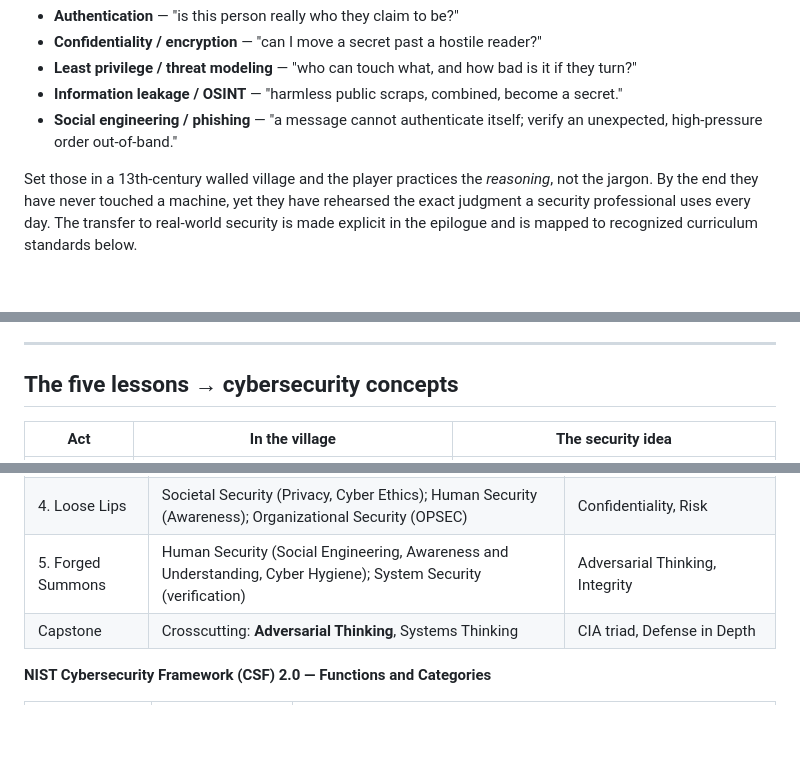
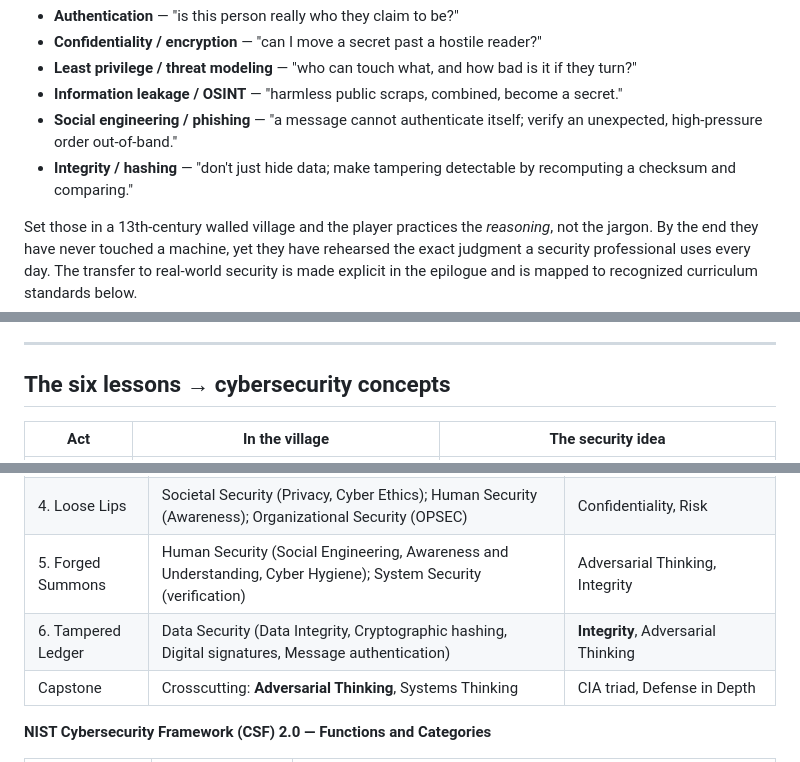
Before and after one commit to Educatian/cipherfell, a Markdown page: README.md, 3 parts joined by grey strips. GitHub-like rendering; blank space fills up the shorter version.

```diff
--- a/README.md
+++ b/README.md
@@ -21,6 +21,7 @@ The real core of security is not technology. It is a handful of transferable **m
 - **Least privilege / threat modeling** — "who can touch what, and how bad is it if they turn?"
 - **Information leakage / OSINT** — "harmless public scraps, combined, become a secret."
 - **Social engineering / phishing** — "a message cannot authenticate itself; verify an unexpected, high-pressure order out-of-band."
+- **Integrity / hashing** — "don't just hide data; make tampering detectable by recomputing a checksum and comparing."
 
 Set those in a 13th-century walled village and the player practices the *reasoning*, not the jargon. By the end they have never touched a machine, yet they have rehearsed the exact judgment a security professional uses every day. The transfer to real-world security is made explicit in the epilogue and is mapped to recognized curriculum standards below.
 
@@ -83,7 +86,7 @@ Solve all five, earn the five Warden's Seals, and the single hand behind them is
 
 ---
 
-## The five lessons → cybersecurity concepts
+## The six lessons → cybersecurity concepts
 
 | Act | In the village | The security idea |
 |---|---|---|
@@ -111,6 +115,7 @@ Cipherfell is designed as an *introduction-level* learning object: a hook that b
 | 3. Keyring | System Security (Access Control); Organizational Security (Risk Management, Governance) | Risk, Systems Thinking |
 | 4. Loose Lips | Societal Security (Privacy, Cyber Ethics); Human Security (Awareness); Organizational Security (OPSEC) | Confidentiality, Risk |
 | 5. Forged Summons | Human Security (Social Engineering, Awareness and Understanding, Cyber Hygiene); System Security (verification) | Adversarial Thinking, Integrity |
+| 6. Tampered Ledger | Data Security (Data Integrity, Cryptographic hashing, Digital signatures, Message authentication) | **Integrity**, Adversarial Thinking |
 | Capstone | Crosscutting: **Adversarial Thinking**, Systems Thinking | CIA triad, Defense in Depth |
 
 **NIST Cybersecurity Framework (CSF) 2.0 — Functions and Categories**
```
Also changed, not shown: other parts of README.md (+20 -13 lines).
